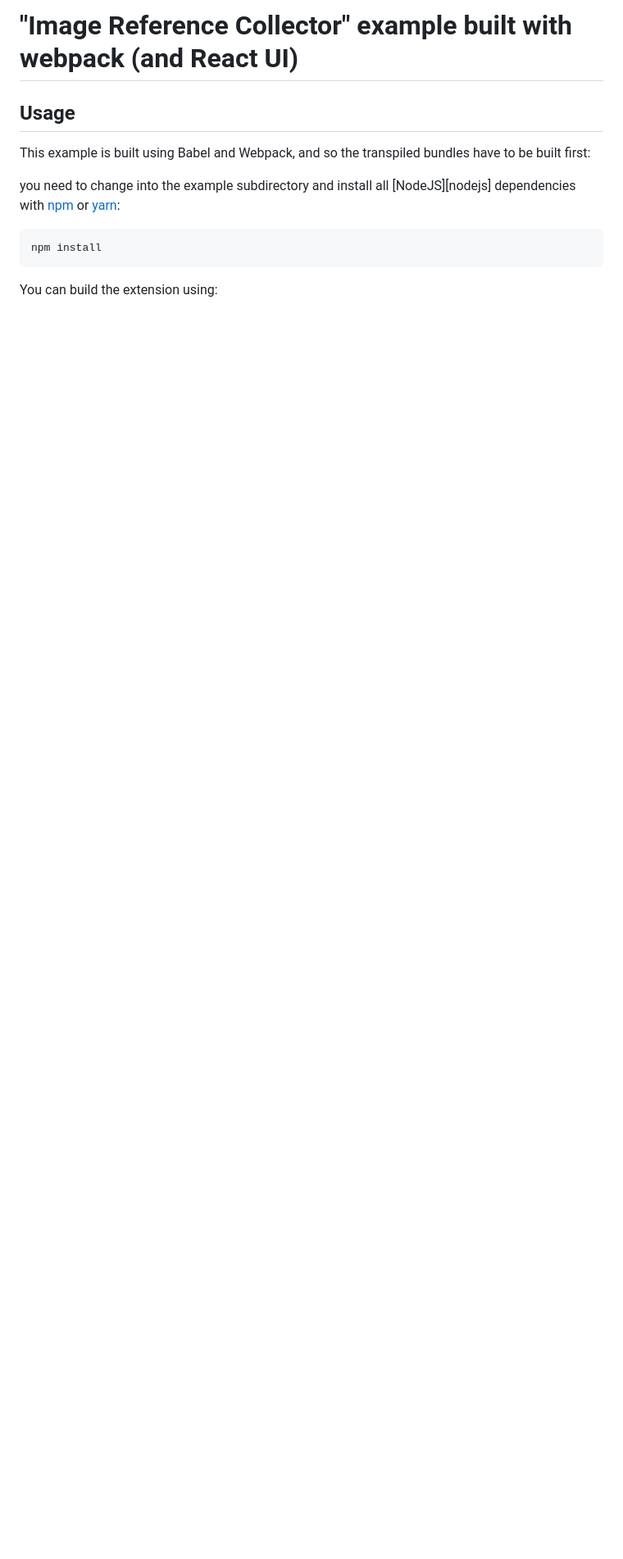
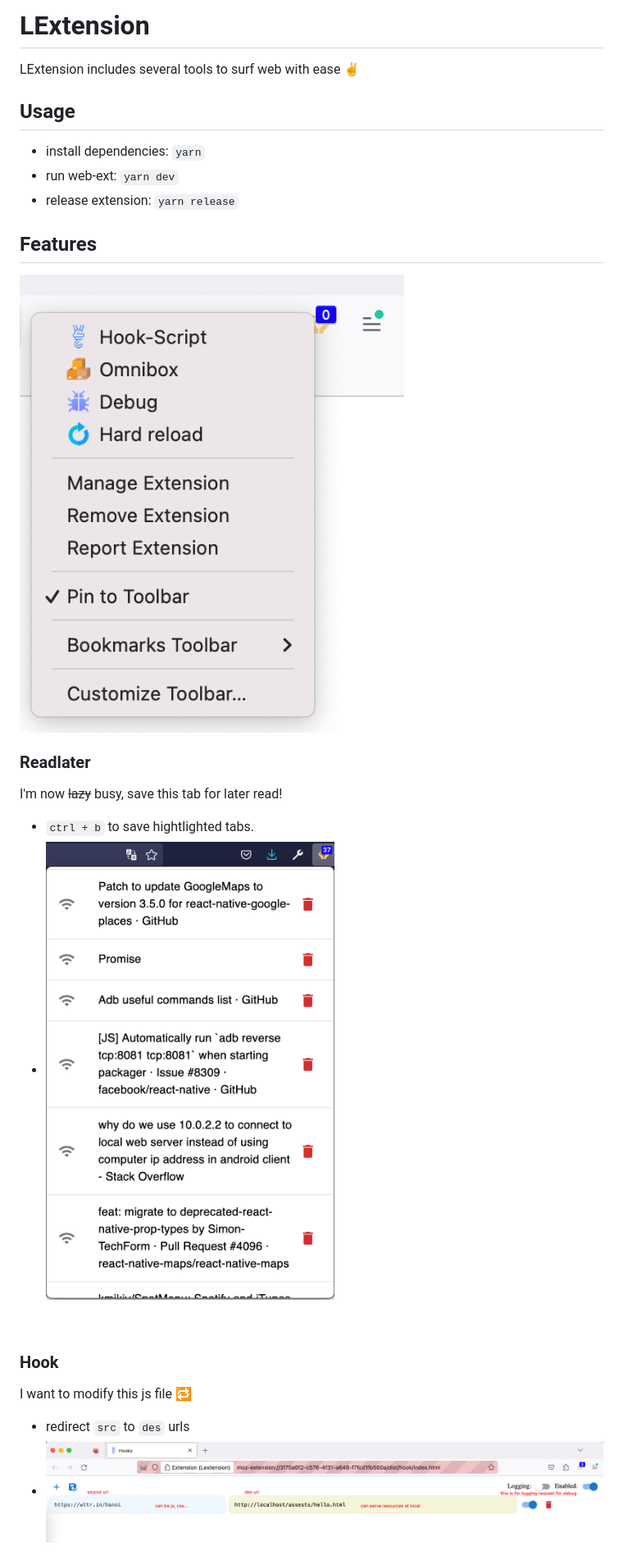
Before and after one commit to longnghia/LExtension, a Markdown page: README.md, the part around one of its changes. Shown at 82% size. GitHub-like rendering; pictures changed too: docs/2023-06-17-15-06-34.png (added), docs/2023-06-17-15-11-02.png (added), docs/2023-06-17-15-13-25.png (added); blank space fills up the shorter version.

```diff
--- a/README.md
+++ b/README.md
@@ -1,15 +1,24 @@
-# "Image Reference Collector" example built with webpack (and React UI)
+# LExtension
+LExtension includes several tools to surf web with ease ✌️
 
 ## Usage
 
-This example is built using Babel and Webpack, and so the transpiled bundles have to
-be built first:
+- install dependencies: `yarn`
+- run web-ext: `yarn dev`
+- release extension: `yarn release`
 
-you need to change into the example subdirectory and install all
-[NodeJS][nodejs] dependencies with [npm](http://npmjs.com/) or
-[yarn](https://yarnpkg.com/):
+## Features
+![](docs/2023-06-17-15-11-02.png)
+### Readlater
+I'm now ~~lazy~~ busy, save this tab for later read!
+- `ctrl + b` to save hightlighted tabs.
+- ![](docs/2023-06-17-15-06-34.png)
+<br/>
 
-    npm install
+### Hook
+I want to modify this js file 🔁
+- redirect `src` to `des` urls
+- ![](docs/2023-06-17-15-13-25.png)
 
-You can build the extension using:
+</br>
 
```
Also changed, not shown: other parts of README.md (+8 -17 lines), docs/2023-06-17-15-16-41.png (added).
